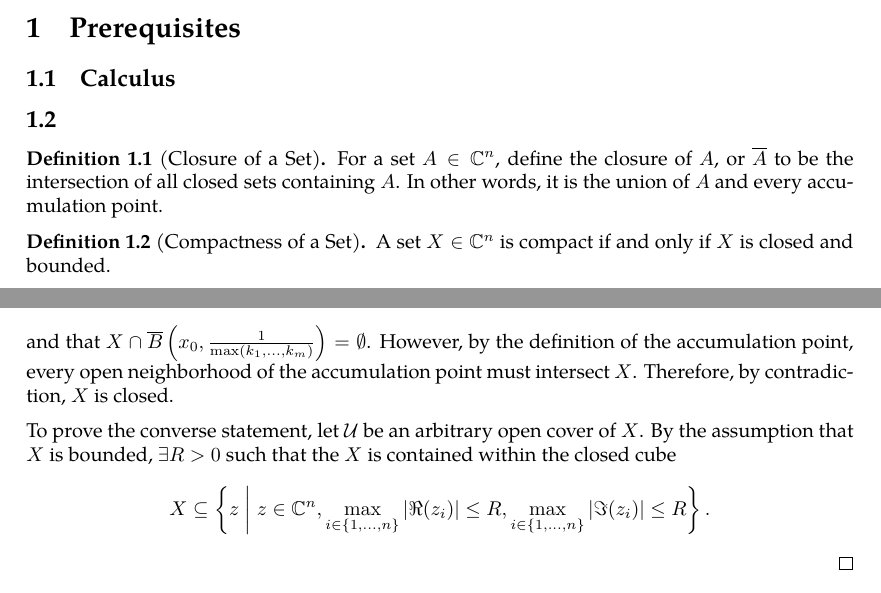
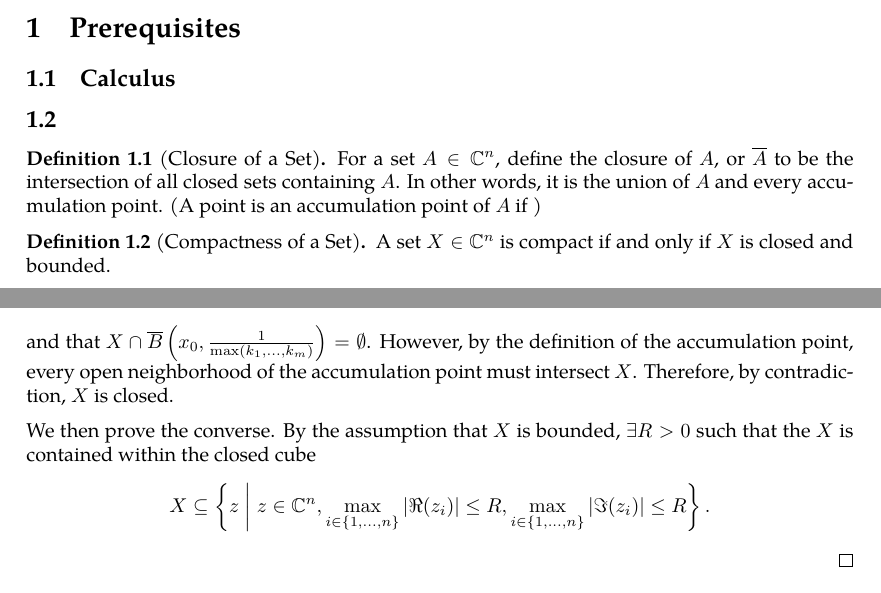
Before and after one commit to slipperking/complex-analysis-latex, a LaTeX document (main.tex): two parts of pages 1 and 2 of 2, joined at a grey line, cut so that both start at the same text. Compiled offline with pdfLaTeX.

Commit message:
overleaf_to_git (Fri May 16 21:29:38 2025 -0700): update main.tex from r519 to r529

```diff
--- a/main.tex
+++ b/main.tex
@@ -62,7 +62,7 @@
 \subsection{Calculus}
 \subsection{}
 \begin{definition}[Closure of a Set]\label{def:closure}
-For a set $A\in\mathbb{C}^n$, define the closure of $A$, or $\overline{A}$ to be the intersection of all closed sets containing $A$. In other words, it is the union of $A$ and every accumulation point.
+For a set $A\in\mathbb{C}^n$, define the closure of $A$, or $\overline{A}$ to be the intersection of all closed sets containing $A$. In other words, it is the union of $A$ and every accumulation point. (A point is an accumulation point of $A$ if )
 \end{definition}
 \begin{definition}[Compactness of a Set]\label{def:compactsets}
     A set \(X\in\mathbb{C}^n\) is compact if and only if $X$ is closed and bounded.
@@ -79,7 +79,7 @@ For a set $A\in\mathbb{C}^n$, define the closure of $A$, or $\overline{A}$ to be
     \[\mathcal{U}=\left\{\mathbb{C}^n\setminus\overline{B}\left(x_0,\frac{1}{k}\right)\;\middle|\; \forall k\in\mathbb{N}\right\}.\] By assumption, there exists a finite subcover \(\mathcal{C}=\left\{\mathbb{C}^n\setminus\overline{B}\left(x_0,\frac{1}{k_i}\right)\;\middle|\; i=1,2,\ldots,m\right\}\). Then, \[X\subseteq\mathbb{C}^n\setminus\overline{B}\left(x_0,\frac{1}{\max(k_1,\ldots,k_m)}\right),\]
     and that $X\cap\overline{B}\left(x_0,\frac{1}{\max(k_1,\ldots,k_m)}\right)=\emptyset$. However, by the definition of the accumulation point, every open neighborhood of the accumulation point must intersect $X$. Therefore, by contradiction, $X$ is closed.
 
-    To prove the converse statement, let \(\mathcal{U}\) be an arbitrary open cover of \(X\). By the assumption that \(X\) is bounded, \(\exists R>0\) such that the $X$ is contained within the closed cube \[X\subseteq\left\{z\;\middle|\; z\in\mathbb{C}^n, \max_{i\in\{1,\ldots,n\}}\left|\Re(z_i)\right|\le R,\max_{i\in\{1,\ldots,n\}}\left|\Im(z_i)\right|\le R\right\}.\]
+    We then prove the converse. By the assumption that \(X\) is bounded, \(\exists R>0\) such that the $X$ is contained within the closed cube \[X\subseteq\left\{z\;\middle|\; z\in\mathbb{C}^n, \max_{i\in\{1,\ldots,n\}}\left|\Re(z_i)\right|\le R,\max_{i\in\{1,\ldots,n\}}\left|\Im(z_i)\right|\le R\right\}.\]
 \end{proof}
 \begin{definition}[Support]\label{def:support}
     For a set $X$ and a function $f:X\to\mathbb{C}$, the support, denoted as \(\supp(f)=\overline{\{x\in X\mid f(x)\neq 0\}}\), or the closure of the set for which $f$ is non-zero.
```
